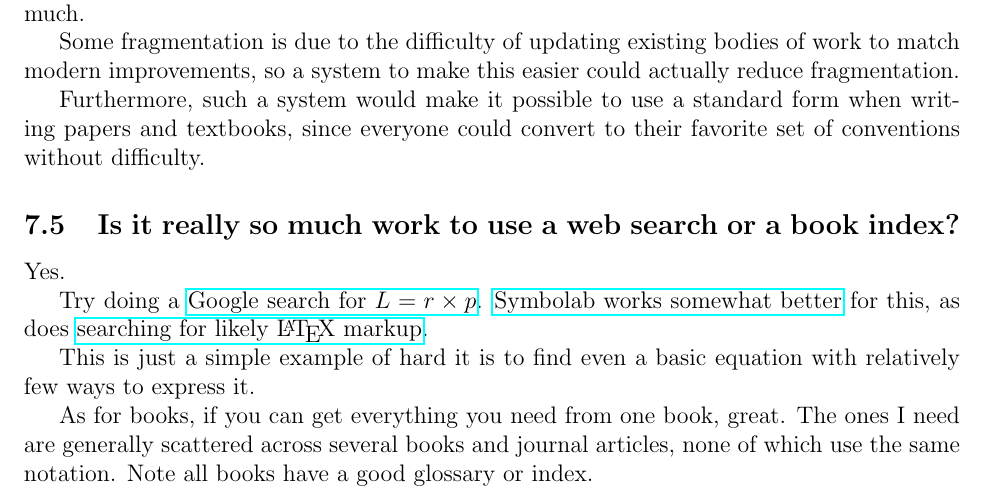
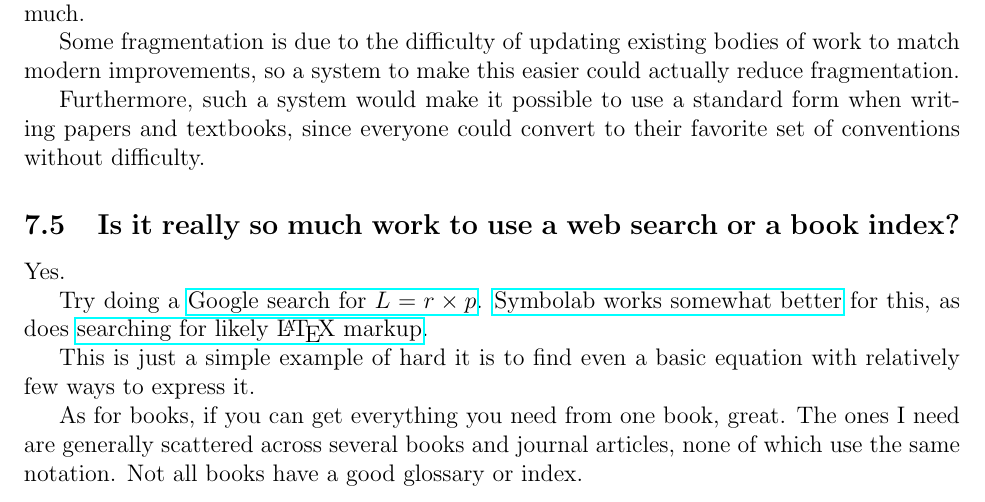
Before and after one commit to nbeaver/equation-manager-description, a LaTeX document (description.tex): part of page 10 of 18, cut so that both start at the same text. Compiled offline with pdfLaTeX.

Commit message:
Fix typo.

```diff
--- a/description.tex
+++ b/description.tex
@@ -440,7 +440,7 @@ This is just a simple example of hard it is to find even a basic equation with r
 As for books, if you can get everything you need from one book, great.
 The ones I need are generally scattered across several books and journal articles,
 none of which use the same notation.
-Note all books have a good glossary or index.
+Not all books have a good glossary or index.
 
 \subsection{Surely there are people already working on this, or something similar?}
 
```
